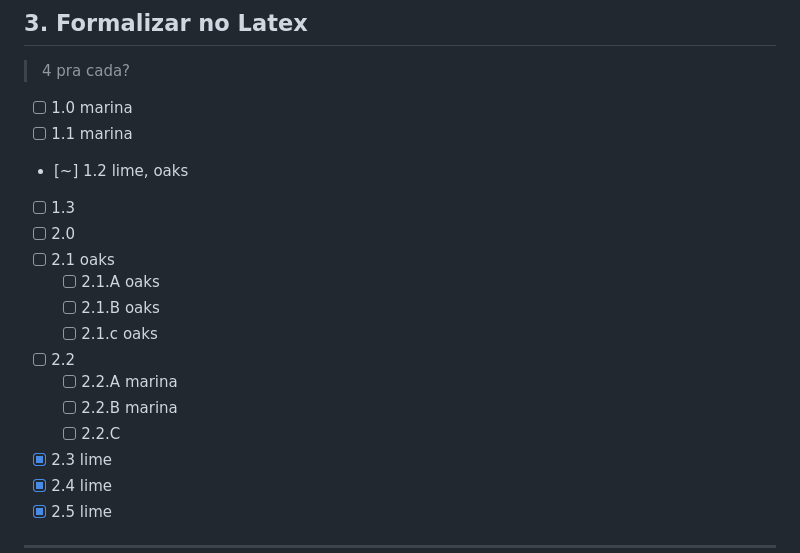
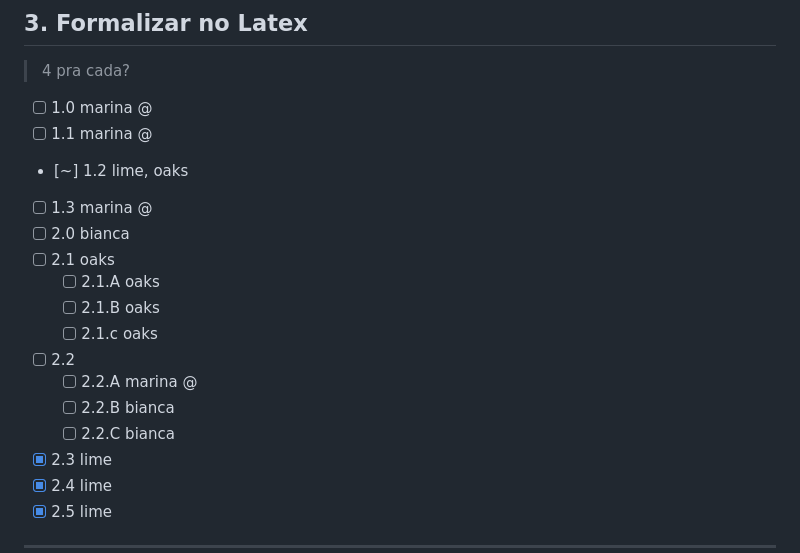
Before and after one commit to vleema/Trabalho-Unidade1-EDB2, a Markdown page: README.md, the part around the change. Rendered like a GitHub page.

```diff
--- a/README.md
+++ b/README.md
@@ -292,19 +292,19 @@ Estando em `src/cpp`, basta criar uma pasta para as funções a serem comparadas
 
 > 4 pra cada?
 
-- [ ] 1.0 marina
-- [ ] 1.1 marina
+- [ ] 1.0 marina @
+- [ ] 1.1 marina @
 - [~] 1.2 lime, oaks
-- [ ] 1.3
-- [ ] 2.0
+- [ ] 1.3 marina @
+- [ ] 2.0 bianca
 - [ ] 2.1 oaks
   - [ ] 2.1.A oaks
   - [ ] 2.1.B oaks
   - [ ] 2.1.c oaks
 - [ ] 2.2
-  - [ ] 2.2.A marina
-  - [ ] 2.2.B marina
-  - [ ] 2.2.C
+  - [ ] 2.2.A marina @
+  - [ ] 2.2.B bianca
+  - [ ] 2.2.C bianca
 - [x] 2.3 lime
 - [x] 2.4 lime
 - [x] 2.5 lime
```
